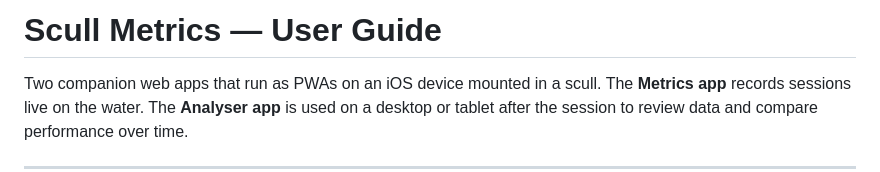
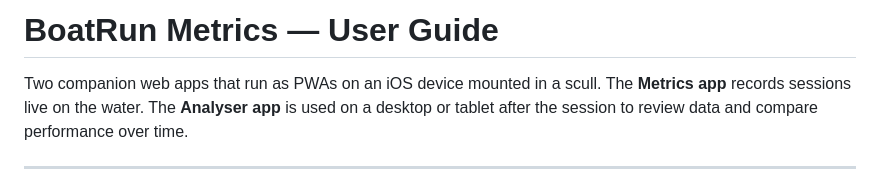
Before and after one commit to kstg4cnkwh-netizen/BoatRun-metrics, a Markdown page: README.md, the part around one of its changes. Drawn GitHub-style.

```diff
--- a/README.md
+++ b/README.md
@@ -1,4 +1,4 @@
-# Scull Metrics — User Guide
+# BoatRun Metrics — User Guide
 
 Two companion web apps that run as PWAs on an iOS device mounted in a scull. The **Metrics app** records sessions live on the water. The **Analyser app** is used on a desktop or tablet after the session to review data and compare performance over time.
 
```
Also changed, not shown: other parts of README.md (+2 -0 lines).
